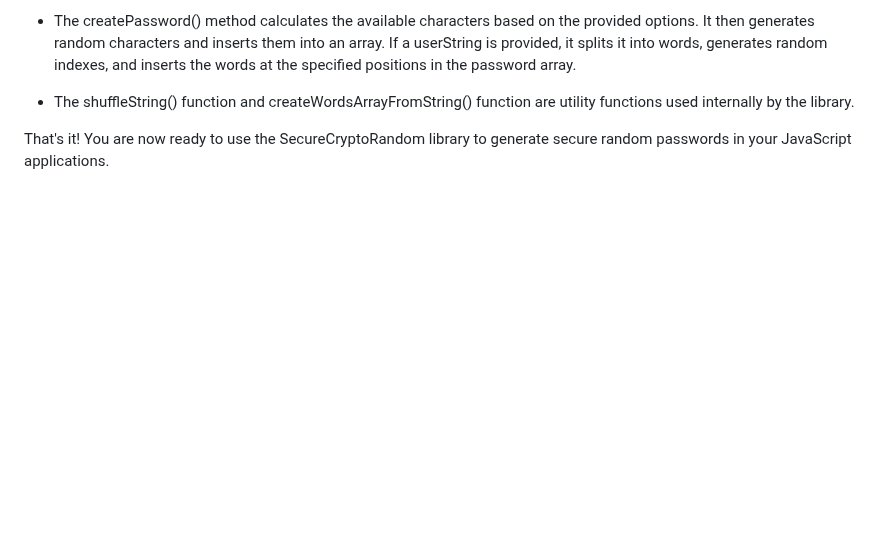
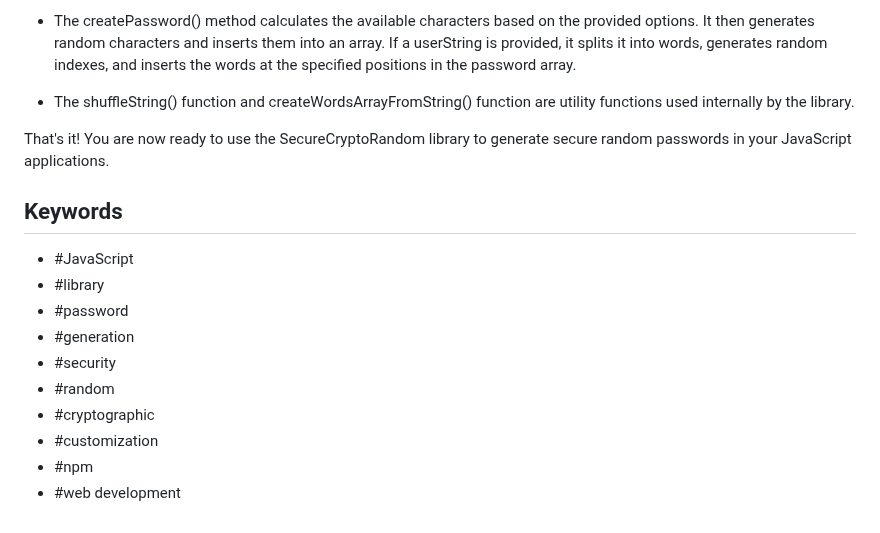
Before and after one commit to AntonOshurek/secure-crypto-random, a Markdown page: README.md, the part around the change. GitHub-like rendering; blank space fills up the shorter version.

Commit message:
add keywords to readme file

```diff
--- a/README.md
+++ b/README.md
@@ -102,3 +102,16 @@ console.log(secondPassword); // Example output: '6M>;x2JWn*QW.;(z[mu['
 - The shuffleString() function and createWordsArrayFromString() function are utility functions used internally by the library.
 
 That's it! You are now ready to use the SecureCryptoRandom library to generate secure random passwords in your JavaScript applications.
+
+## Keywords
+
+- #JavaScript
+- #library
+- #password
+- #generation
+- #security
+- #random
+- #cryptographic
+- #customization
+- #npm
+- #web development
```
